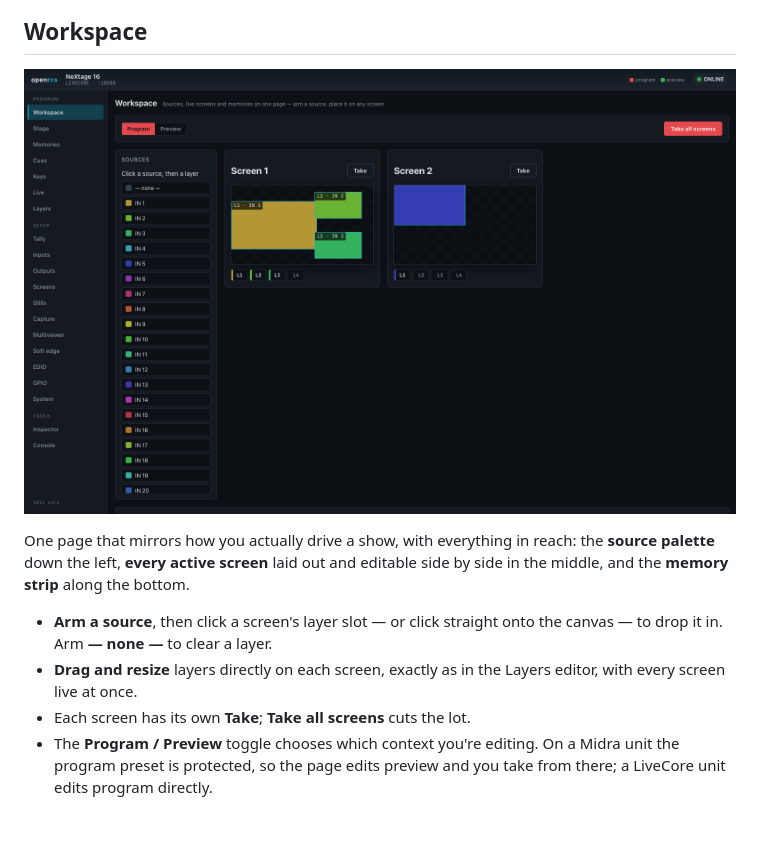
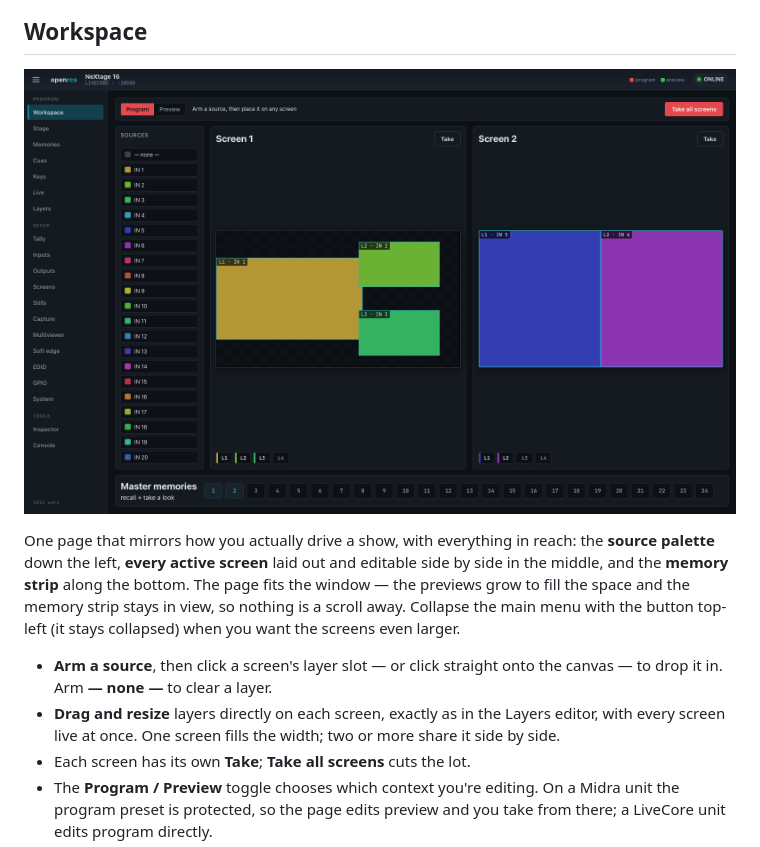
Before and after one commit to stoatworks-labs/openrcs, a Markdown page: docs/USER-GUIDE.md, the part around the change. Rendered like a GitHub page; pictures changed too: docs/screenshots/workspace.png; blank space fills up the shorter version.

Commit message:
docs: refresh Workspace screenshot and note the fill-window layout
New capture shows the bigger previews and the pinned memory strip; guide
notes the fit-to-window behaviour and the collapsible main menu.

Co-Authored-By: Claude Opus 4.8 <noreply@anthropic.com>

```diff
--- a/docs/USER-GUIDE.md
+++ b/docs/USER-GUIDE.md
@@ -40,11 +40,15 @@ single shape.
 One page that mirrors how you actually drive a show, with everything in reach:
 the **source palette** down the left, **every active screen** laid out and
 editable side by side in the middle, and the **memory strip** along the bottom.
+The page fits the window — the previews grow to fill the space and the memory
+strip stays in view, so nothing is a scroll away. Collapse the main menu with the
+button top-left (it stays collapsed) when you want the screens even larger.
 
 - **Arm a source**, then click a screen's layer slot — or click straight onto the
   canvas — to drop it in. Arm **— none —** to clear a layer.
 - **Drag and resize** layers directly on each screen, exactly as in the Layers
-  editor, with every screen live at once.
+  editor, with every screen live at once. One screen fills the width; two or more
+  share it side by side.
 - Each screen has its own **Take**; **Take all screens** cuts the lot.
 - The **Program / Preview** toggle chooses which context you're editing. On a
   Midra unit the program preset is protected, so the page edits preview and you
```
